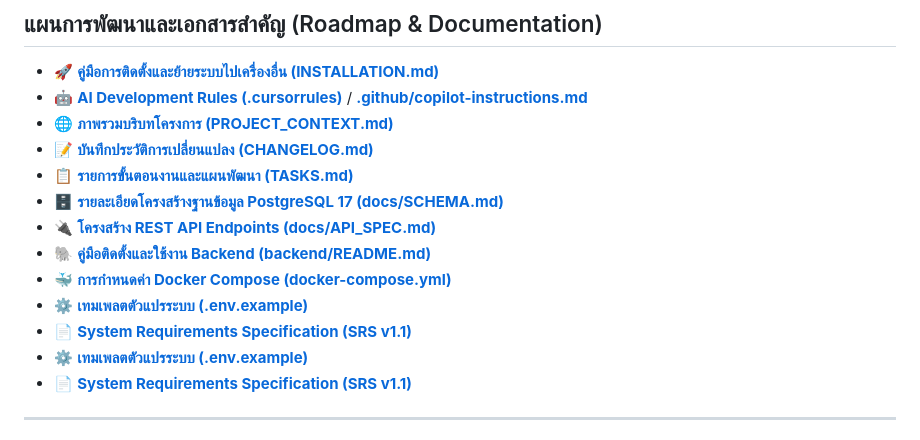
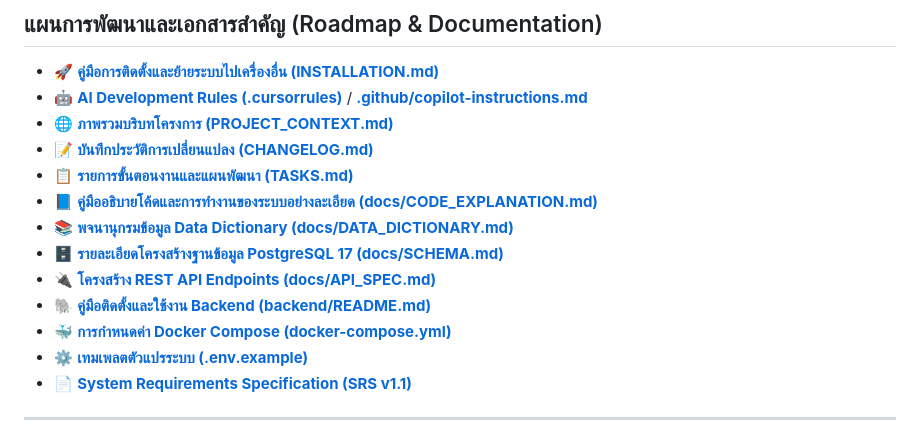
Before and after one commit to itsmekritsanai/stock-order-sdu, a Markdown page: README.md, the part around the change. Drawn GitHub-style.

Commit message:
docs: add comprehensive codebase explanation guide and update documentation links

```diff
--- a/README.md
+++ b/README.md
@@ -240,12 +240,12 @@ pytest tests/ -v
 * 🌐 **[ภาพรวมบริบทโครงการ (PROJECT_CONTEXT.md)](PROJECT_CONTEXT.md)**
 * 📝 **[บันทึกประวัติการเปลี่ยนแปลง (CHANGELOG.md)](CHANGELOG.md)**
 * 📋 **[รายการขั้นตอนงานและแผนพัฒนา (TASKS.md)](TASKS.md)**
+* 📘 **[คู่มืออธิบายโค้ดและการทำงานของระบบอย่างละเอียด (docs/CODE_EXPLANATION.md)](docs/CODE_EXPLANATION.md)**
+* 📚 **[พจนานุกรมข้อมูล Data Dictionary (docs/DATA_DICTIONARY.md)](docs/DATA_DICTIONARY.md)**
 * 🗄️ **[รายละเอียดโครงสร้างฐานข้อมูล PostgreSQL 17 (docs/SCHEMA.md)](docs/SCHEMA.md)**
 * 🔌 **[โครงสร้าง REST API Endpoints (docs/API_SPEC.md)](docs/API_SPEC.md)**
 * 🐘 **[คู่มือติดตั้งและใช้งาน Backend (backend/README.md)](backend/README.md)**
 * 🐳 **[การกำหนดค่า Docker Compose (docker-compose.yml)](docker-compose.yml)**
-* ⚙️ **[เทมเพลตตัวแปรระบบ (.env.example)](.env.example)**
-* 📄 **[System Requirements Specification (SRS v1.1)](docs/system_requirements_specification.md)**
 * ⚙️ **[เทมเพลตตัวแปรระบบ (.env.example)](.env.example)**
 * 📄 **[System Requirements Specification (SRS v1.1)](docs/system_requirements_specification.md)**
 
```
Also changed, not shown: docs/CODE_EXPLANATION.md (added, +311 -0 lines).
